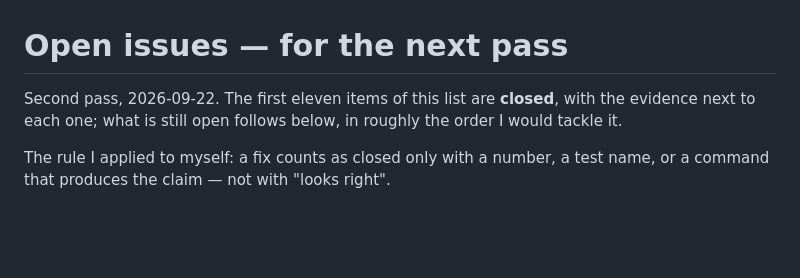
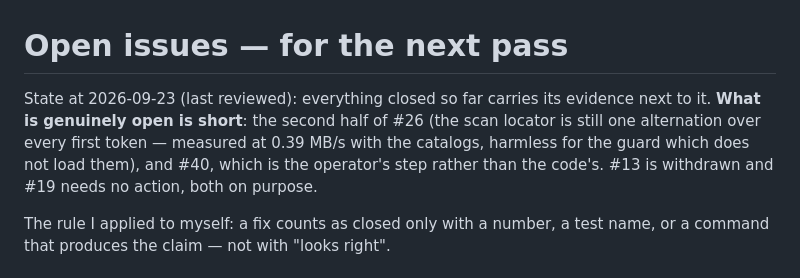
Before and after one commit to Stinocon/anon-tool, a Markdown page: docs/OPEN-ISSUES.md, the part around one of its changes. Rendered like a GitHub page; blank space fills up the shorter version.

```diff
--- a/docs/OPEN-ISSUES.md
+++ b/docs/OPEN-ISSUES.md
@@ -1,7 +1,10 @@
 # Open issues — for the next pass
 
-Second pass, 2026-09-22. The first eleven items of this list are **closed**, with the evidence next
-to each one; what is still open follows below, in roughly the order I would tackle it.
+State at 2026-09-23 (last reviewed): everything closed so far carries its evidence next to it. **What
+is genuinely open is short**: the second half of #26 (the scan locator is still one alternation over
+every first token — measured at 0.39 MB/s with the catalogs, harmless for the guard which does not load
+them), and #40, which is the operator's step rather than the code's. #13 is withdrawn and #19 needs no
+action, both on purpose.
 
 The rule I applied to myself: a fix counts as closed only with a number, a test name, or a command
 that produces the claim — not with "looks right".
```
Also changed, not shown: other parts of docs/OPEN-ISSUES.md (+22 -22 lines).
